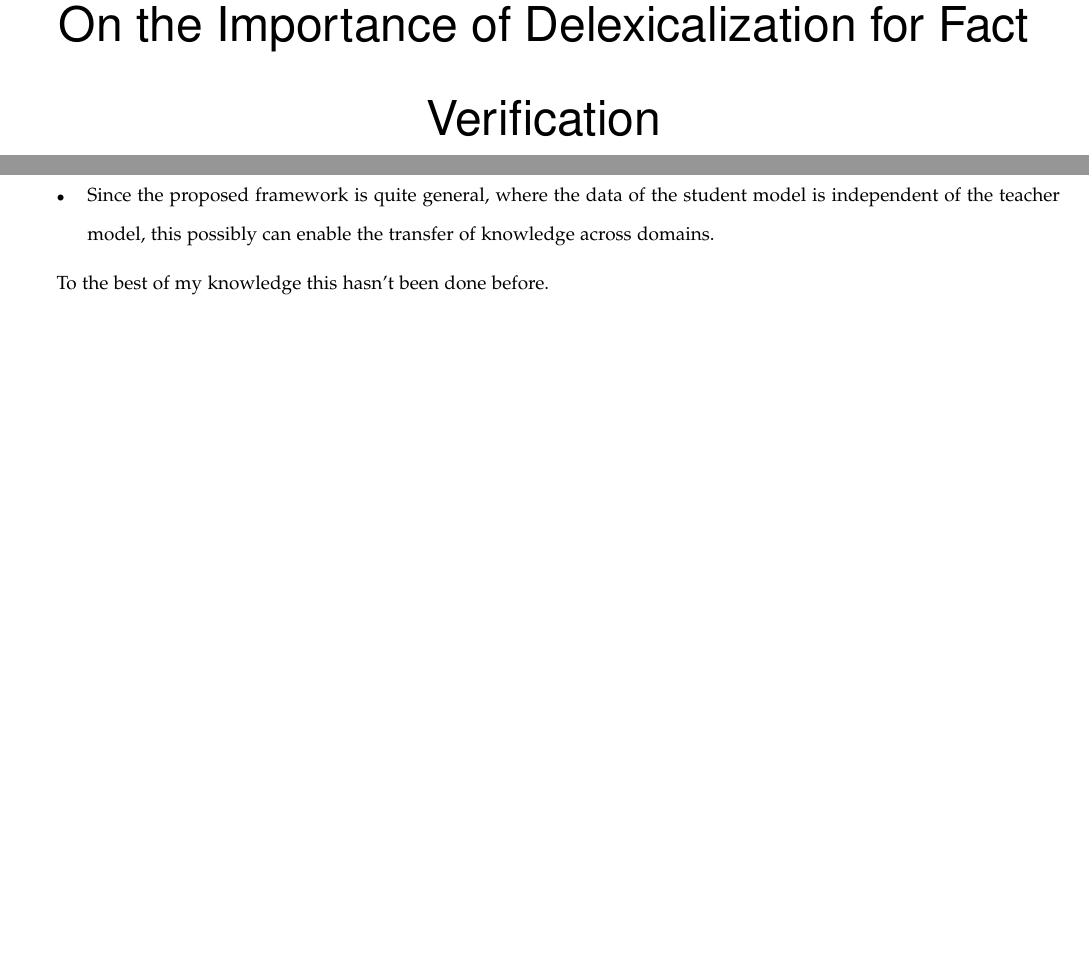
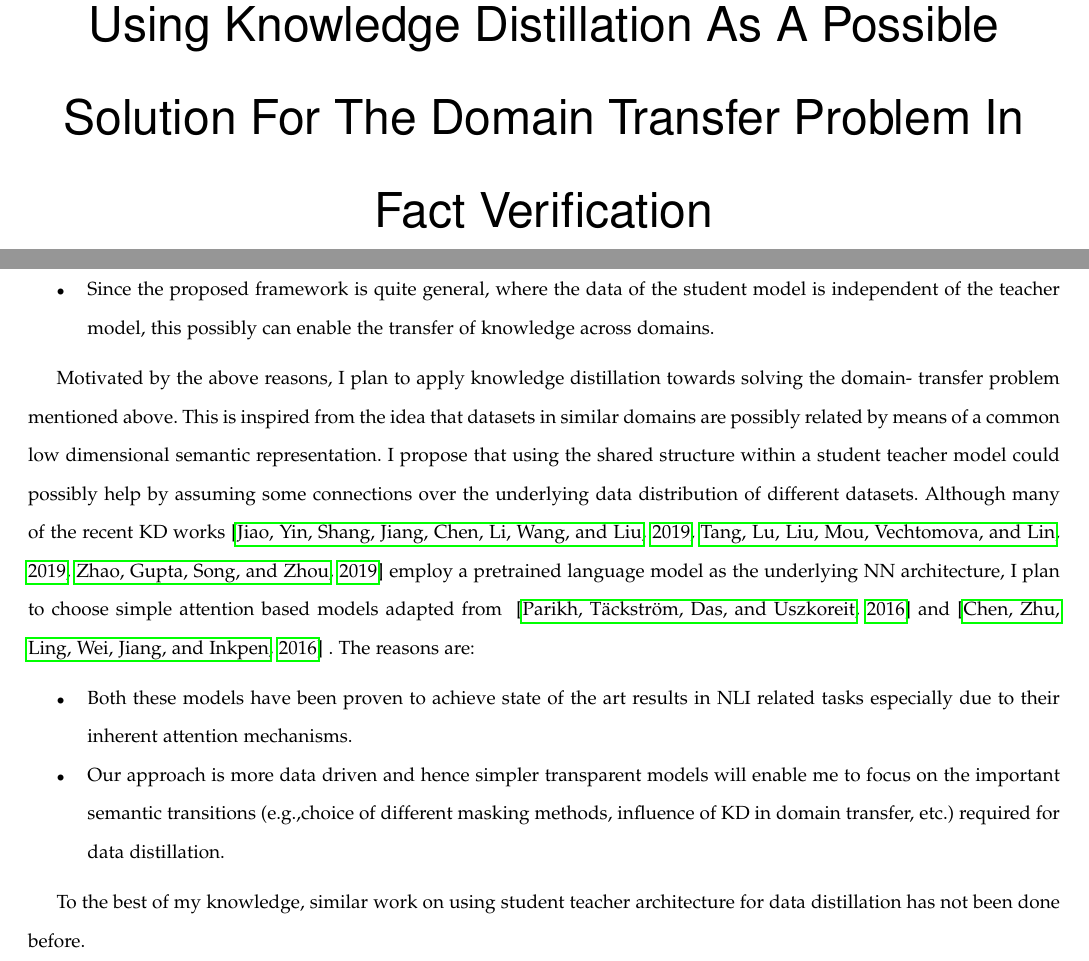
Before and after one commit to mithunpaul08/comprehensive_proposal_fall2019, a LaTeX paper (compre_masking.tex): two parts of pages 1 and 9 of 11 before the commit and two parts of pages 1 and 9 of 12 after it, joined at a grey line, cut at the place of the change, the shorter picture padded with empty space. Compiled offline with pdfLaTeX.

Commit message:
Adding more text to the proposed solution section

```diff
--- a/compre_masking.tex
+++ b/compre_masking.tex
@@ -60,7 +60,7 @@
 \doublespacing
 \begin{document}
 
-\title{On the Importance of Delexicalization for Fact Verification}
+\title{Using Knowledge Distillation As A Possible Solution For The Domain Transfer Problem In Fact Verification }
 
 % author names and affiliations
 % use a multiple column layout for up to two different
@@ -365,9 +365,15 @@ The reasons for this setup are :
   \item Since the proposed framework is quite general, where the data of the student model is independent of the teacher model, this possibly can enable the transfer of knowledge across domains.
 \end{itemize}
 
+Motivated by the above reasons, I plan to apply knowledge distillation towards solving the domain- transfer problem mentioned above. This is inspired from the idea that datasets in similar domains are possibly related by means of a common low dimensional semantic representation. I propose that using the shared structure within a student teacher model could possibly help by assuming some connections over the underlying data distribution of different datasets. Although many of the recent KD works \citep*{jiao2019tinybert,tang2019distilling,zhao2019extreme}  employ a  pretrained language model as the underlying NN architecture, I plan to choose simple attention based models adapted from ~\citep*{parikh2016decomposable} and \citep*{chen2016enhanced} . The reasons are:
+
+\begin{itemize}
+  \item Both these models have been proven to achieve state of the art results in NLI related tasks especially due to their inherent attention mechanisms.
+  \item Our approach is more data driven and hence simpler transparent models will enable me to focus on the important semantic transitions (e.g.,choice of different masking methods, influence of KD in domain transfer, etc.) required for data distillation.
+ \end{itemize}
 
 
-To the best of my knowledge this hasn't been done before.
+To the best of my knowledge, similar work on using student teacher architecture for data distillation has not been done before.
 
 \subsubsection{EMA}
 \subsubsection{Semi Supervised}
```
Also changed, not shown: 3 other files.
